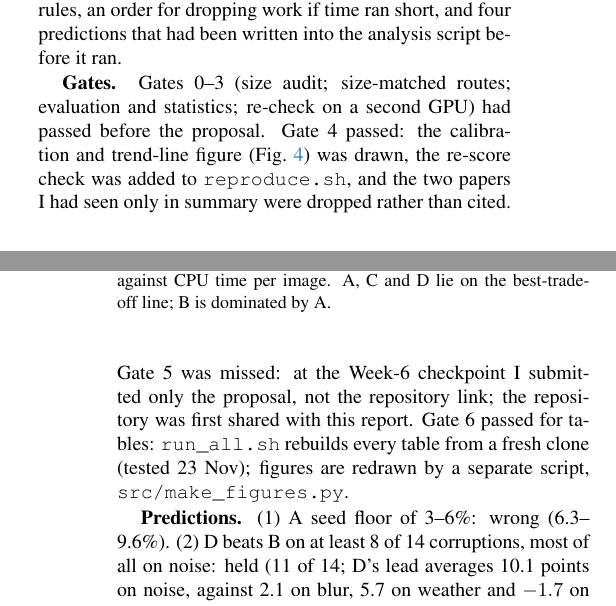
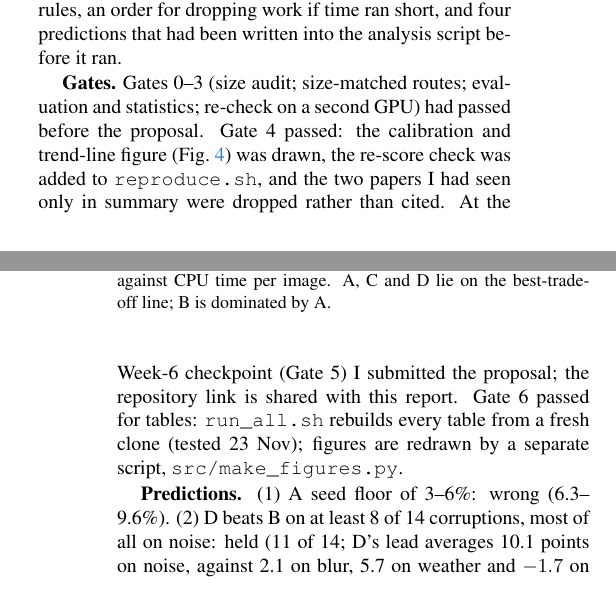
Before and after one commit to manankapoor23/vit-compression, a LaTeX paper (report/main.tex): two parts of the columns of pages 4 and 5 of 6, joined at a grey line, cut so that both start at the same text. Compiled offline with pdfLaTeX.

Commit message:
Reword Week-6 checkpoint note

```diff
--- a/report/main.tex
+++ b/report/main.tex
@@ -186,7 +186,7 @@ D: distilled, 8-bit (submitted) & 9.77 & 71.24 & 48.31 \\
 \label{sec:changes}
 \textbf{What was declared.} The proposal was written after the main experiments had run, and says so. It fixed the analysis rules, an order for dropping work if time ran short, and four predictions that had been written into the analysis script before it ran.
 
-\textbf{Gates.} Gates 0--3 (size audit; size-matched routes; evaluation and statistics; re-check on a second GPU) had passed before the proposal. Gate 4 passed: the calibration and trend-line figure (\cref{fig:calib}) was drawn, the re-score check was added to \texttt{reproduce.sh}, and the two papers I had seen only in summary were dropped rather than cited. Gate 5 was missed: at the Week-6 checkpoint I submitted only the proposal, not the repository link; the repository was first shared with this report. Gate 6 passed for tables: \texttt{run\_all.sh} rebuilds every table from a fresh clone (tested 23 Nov); figures are redrawn by a separate script, \texttt{src/make\_figures.py}.
+\textbf{Gates.} Gates 0--3 (size audit; size-matched routes; evaluation and statistics; re-check on a second GPU) had passed before the proposal. Gate 4 passed: the calibration and trend-line figure (\cref{fig:calib}) was drawn, the re-score check was added to \texttt{reproduce.sh}, and the two papers I had seen only in summary were dropped rather than cited. At the Week-6 checkpoint (Gate 5) I submitted the proposal; the repository link is shared with this report. Gate 6 passed for tables: \texttt{run\_all.sh} rebuilds every table from a fresh clone (tested 23 Nov); figures are redrawn by a separate script, \texttt{src/make\_figures.py}.
 
 \textbf{Predictions.} (1) A seed floor of 3--6\%: wrong (6.3--9.6\%). (2) D beats B on at least 8 of 14 corruptions, most of all on noise: held (11 of 14; D's lead averages 10.1 points on noise, against 2.1 on blur, 5.7 on weather and $-1.7$ on digital, original run). (3) Ternary's gap grows under damage within DeiT-Small: held. (4) ECE equals the accuracy--confidence gap: held on clean images only.
 
```
Also changed, not shown: report/main.pdf.
